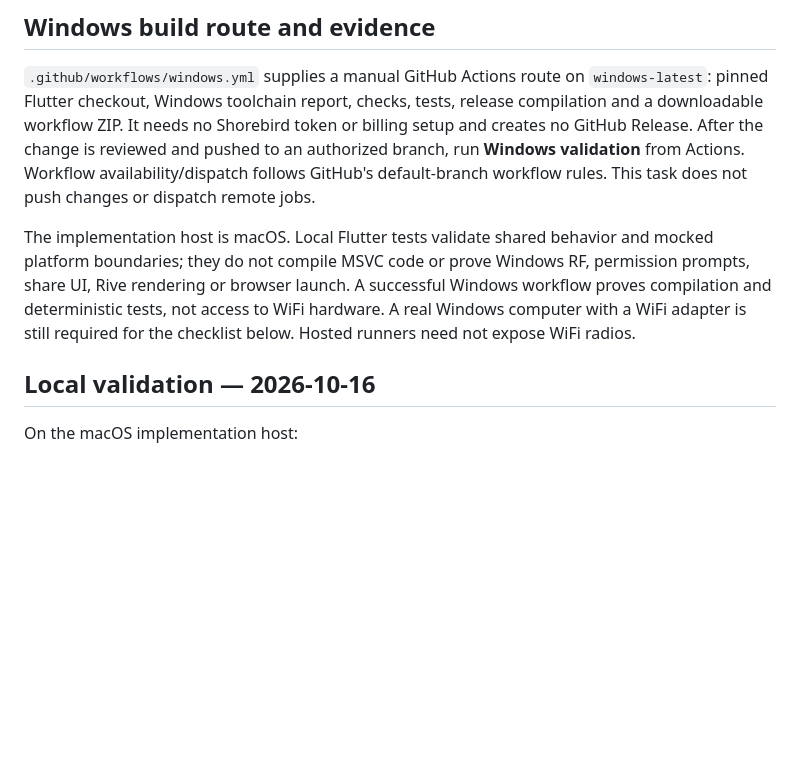
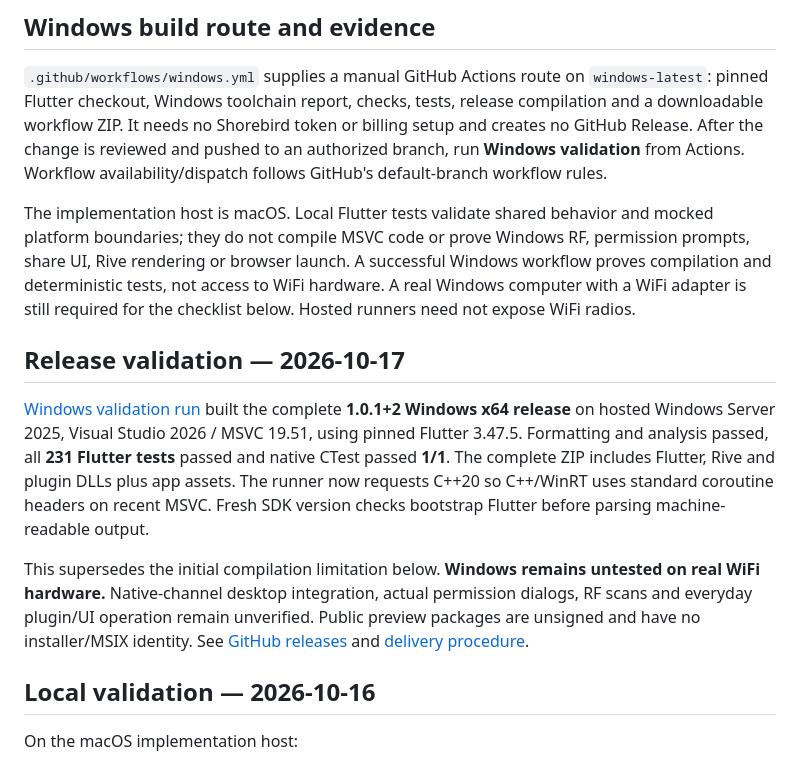
Before and after one commit to SamWraith/wave-wifi-analyser, a Markdown page: docs/WINDOWS.md, the part around the change. Rendered like a GitHub page; blank space fills up the shorter version.

```diff
--- a/docs/WINDOWS.md
+++ b/docs/WINDOWS.md
@@ -61,8 +61,7 @@ is configured by this workflow. A clean target may need Microsoft's supported
 release compilation and a downloadable workflow ZIP. It needs no Shorebird token
 or billing setup and creates no GitHub Release. After the change is reviewed and
 pushed to an authorized branch, run **Windows validation** from Actions. Workflow
-availability/dispatch follows GitHub's default-branch workflow rules. This task does
-not push changes or dispatch remote jobs.
+availability/dispatch follows GitHub's default-branch workflow rules.
 
 The implementation host is macOS. Local Flutter tests validate shared behavior and
 mocked platform boundaries; they do not compile MSVC code or prove Windows RF,
@@ -70,6 +69,22 @@ permission prompts, share UI, Rive rendering or browser launch. A successful Win
 workflow proves compilation and deterministic tests, not access to WiFi hardware.
 A real Windows computer with a WiFi adapter is still required for the checklist
 below. Hosted runners need not expose WiFi radios.
+
+## Release validation — 2026-10-17
+
+[Windows validation run](https://github.com/SamWraith/wave-wifi-analyser/actions/runs/38956457236)
+built the complete **1.0.1+2 Windows x64 release** on hosted Windows Server 2025,
+Visual Studio 2026 / MSVC 19.51, using pinned Flutter 3.47.5. Formatting and analysis
+passed, all **231 Flutter tests** passed and native CTest passed **1/1**. The complete
+ZIP includes Flutter, Rive and plugin DLLs plus app assets. The runner now requests
+C++20 so C++/WinRT uses standard coroutine headers on recent MSVC. Fresh SDK version
+checks bootstrap Flutter before parsing machine-readable output.
+
+This supersedes the initial compilation limitation below. **Windows remains untested
+on real WiFi hardware.** Native-channel desktop integration, actual permission dialogs,
+RF scans and everyday plugin/UI operation remain unverified. Public preview packages
+are unsigned and have no installer/MSIX identity. See [GitHub releases](https://github.com/SamWraith/wave-wifi-analyser/releases)
+and [delivery procedure](RELEASING.md).
 
 ## Local validation — 2026-10-16
 
```
Also changed, not shown: README.md (+7 -4 lines), docs/LINUX.md (+9 -0 lines).
